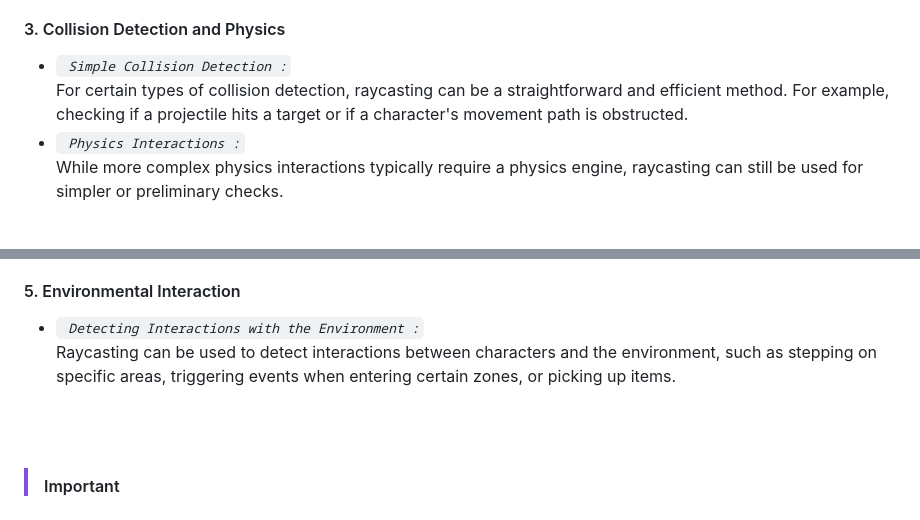
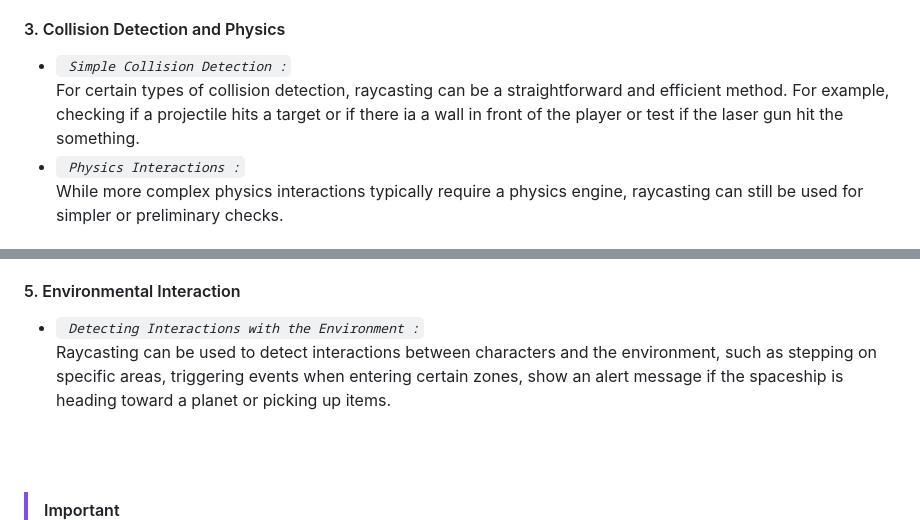
Before and after one commit to ShahramShakiba/Raycaster-p11, a Markdown page: README.md, 2 parts joined by grey strips. Drawn GitHub-style.

```diff
--- a/README.md
+++ b/README.md
@@ -26,7 +26,7 @@
 - _`  Drag and Drop : `_  <br/>  By detecting which object is being clicked and dragged, developers can implement drag-and-drop functionality within the 3D space.
 
 #### 3. Collision Detection and Physics
-- _`  Simple Collision Detection : `_  <br/>  For certain types of collision detection, raycasting can be a straightforward and efficient method. For example, checking if a projectile hits a target or if a character's movement path is obstructed.
+- _`  Simple Collision Detection : `_  <br/>  For certain types of collision detection, raycasting can be a straightforward and efficient method. For example, checking if a projectile hits a target or if there ia a wall in front of the player or test if the laser gun hit the something.
 - _`  Physics Interactions : `_  <br/>  While more complex physics interactions typically require a physics engine, raycasting can still be used for simpler or preliminary checks.
 
 #### 4. Line of Sight and Visibility
@@ -34,7 +34,7 @@
 - _`  Obstacle Detection : `_  <br/> By casting rays from a character or sensor, you can detect obstacles in the environment and respond accordingly, such as avoiding collisions or triggering events.
 
 #### 5. Environmental Interaction
-- _`  Detecting Interactions with the Environment : `_  <br/> Raycasting can be used to detect interactions between characters and the environment, such as stepping on specific areas, triggering events when entering certain zones, or picking up items.
+- _`  Detecting Interactions with the Environment : `_  <br/> Raycasting can be used to detect interactions between characters and the environment, such as stepping on specific areas, triggering events when entering certain zones, show an alert message if the spaceship is heading toward a planet or picking up items.
 
 <br/>  <br/>
 
```
